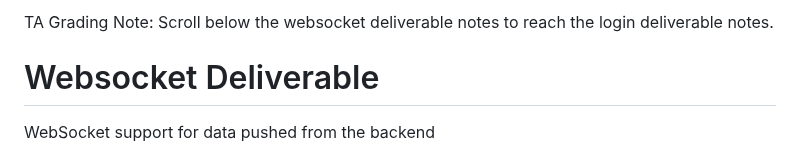
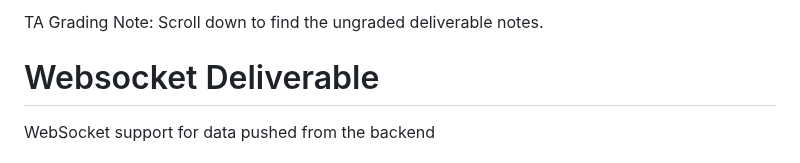
Before and after one commit to danewilhelm/startup, a Markdown page: README.md, the part around the change. Drawn GitHub-style.

```diff
--- a/README.md
+++ b/README.md
@@ -1,4 +1,4 @@
-TA Grading Note: Scroll below the websocket deliverable notes to reach the login deliverable notes.
+TA Grading Note: Scroll down to find the ungraded deliverable notes.
 
 # Websocket Deliverable
 WebSocket support for data pushed from the backend
```
